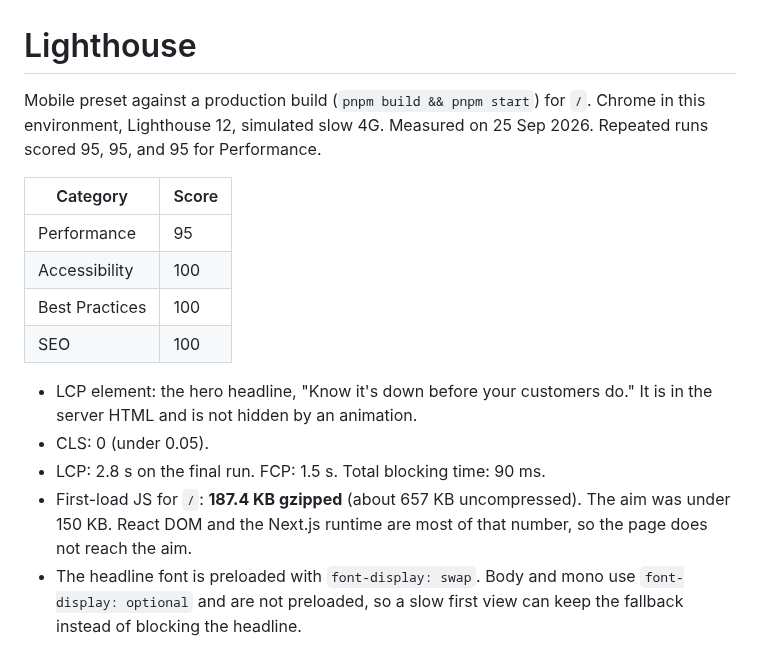
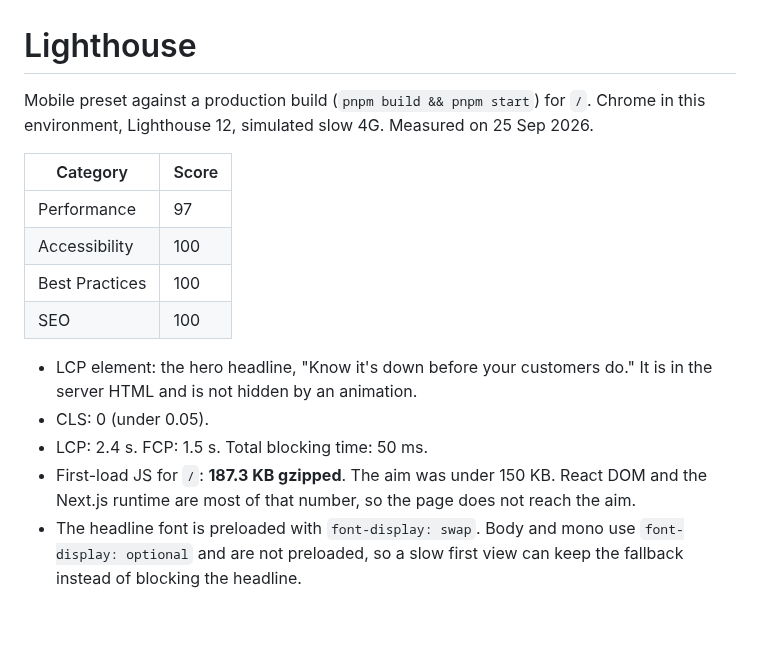
Before and after one commit to sameerzaman15/tidewatch, a Markdown page: docs/lighthouse.md, the part around the change. Rendered like a GitHub page; blank space fills up the shorter version.

```diff
--- a/docs/lighthouse.md
+++ b/docs/lighthouse.md
@@ -1,18 +1,18 @@
 # Lighthouse
 
-Mobile preset against a production build (`pnpm build && pnpm start`) for `/`. Chrome in this environment, Lighthouse 12, simulated slow 4G. Measured on 25 Sep 2026. Repeated runs scored 95, 95, and 95 for Performance.
+Mobile preset against a production build (`pnpm build && pnpm start`) for `/`. Chrome in this environment, Lighthouse 12, simulated slow 4G. Measured on 25 Sep 2026.
 
 | Category | Score |
 | --- | --- |
-| Performance | 95 |
+| Performance | 97 |
 | Accessibility | 100 |
 | Best Practices | 100 |
 | SEO | 100 |
 
 - LCP element: the hero headline, "Know it's down before your customers do." It is in the server HTML and is not hidden by an animation.
 - CLS: 0 (under 0.05).
-- LCP: 2.8 s on the final run. FCP: 1.5 s. Total blocking time: 90 ms.
-- First-load JS for `/`: **187.4 KB gzipped** (about 657 KB uncompressed). The aim was under 150 KB. React DOM and the Next.js runtime are most of that number, so the page does not reach the aim.
+- LCP: 2.4 s. FCP: 1.5 s. Total blocking time: 50 ms.
+- First-load JS for `/`: **187.3 KB gzipped**. The aim was under 150 KB. React DOM and the Next.js runtime are most of that number, so the page does not reach the aim.
 - The headline font is preloaded with `font-display: swap`. Body and mono use `font-display: optional` and are not preloaded, so a slow first view can keep the fallback instead of blocking the headline.
 
 Command:
```
Also changed, not shown: README.md (+2 -2 lines), docs/screenshot-desktop.png, docs/screenshot-mobile.png, 6 other files.
